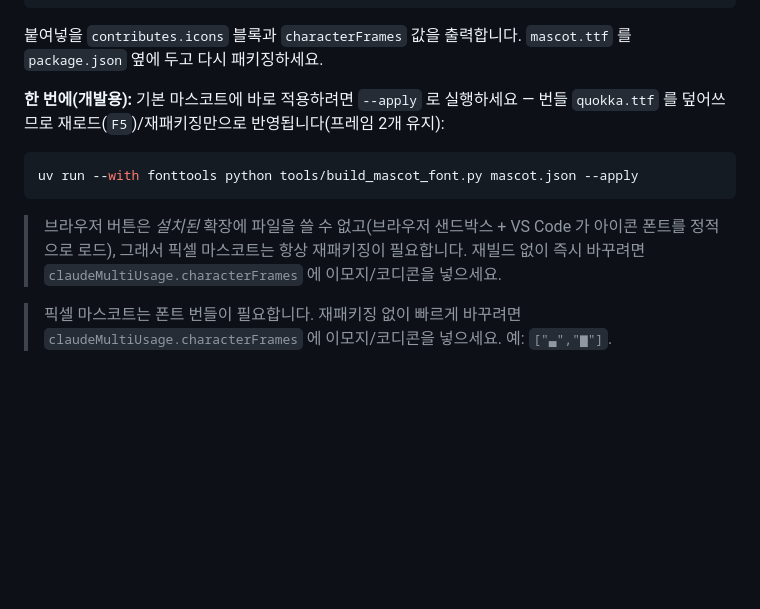
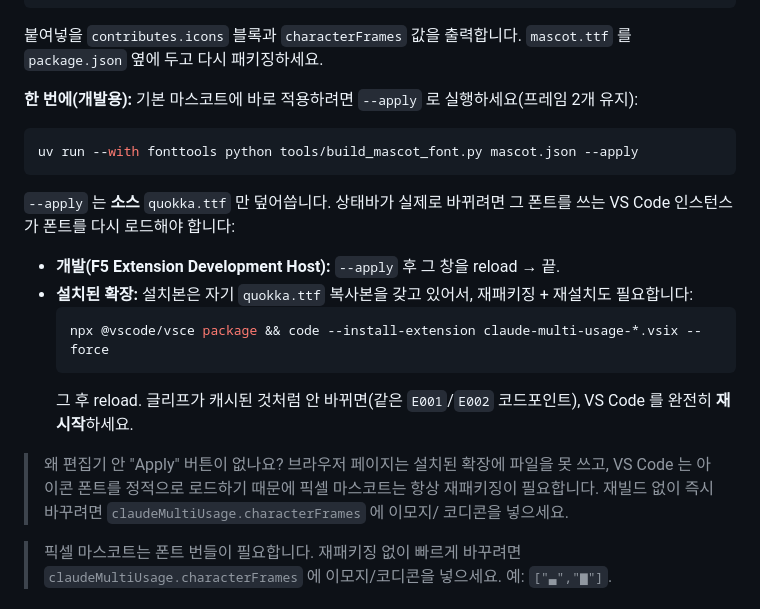
Before and after one commit to southglory/claude-usage-bar, a Markdown page: README.ko.md, the part around the change. Drawn GitHub-style; blank space fills up the shorter version.

````diff
--- a/README.ko.md
+++ b/README.ko.md
@@ -135,16 +135,26 @@ uv run --with fonttools python tools/build_mascot_font.py mascot.json mascot.ttf
 붙여넣을 `contributes.icons` 블록과 `characterFrames` 값을 출력합니다. `mascot.ttf` 를
 `package.json` 옆에 두고 다시 패키징하세요.
 
-**한 번에(개발용):** 기본 마스코트에 바로 적용하려면 `--apply` 로 실행하세요 — 번들
-`quokka.ttf` 를 덮어쓰므로 재로드(`F5`)/재패키징만으로 반영됩니다(프레임 2개 유지):
+**한 번에(개발용):** 기본 마스코트에 바로 적용하려면 `--apply` 로 실행하세요(프레임 2개 유지):
 
 ```sh
 uv run --with fonttools python tools/build_mascot_font.py mascot.json --apply
 ```
 
-> 브라우저 버튼은 *설치된* 확장에 파일을 쓸 수 없고(브라우저 샌드박스 + VS Code 가 아이콘
-> 폰트를 정적으로 로드), 그래서 픽셀 마스코트는 항상 재패키징이 필요합니다. 재빌드 없이
-> 즉시 바꾸려면 `claudeMultiUsage.characterFrames` 에 이모지/코디콘을 넣으세요.
+`--apply` 는 **소스** `quokka.ttf` 만 덮어씁니다. 상태바가 실제로 바뀌려면 그 폰트를 쓰는
+VS Code 인스턴스가 폰트를 다시 로드해야 합니다:
+
+- **개발(F5 Extension Development Host):** `--apply` 후 그 창을 reload → 끝.
+- **설치된 확장:** 설치본은 자기 `quokka.ttf` 복사본을 갖고 있어서, 재패키징 + 재설치도 필요합니다:
+  ```sh
+  npx @vscode/vsce package && code --install-extension claude-multi-usage-*.vsix --force
+  ```
+  그 후 reload. 글리프가 캐시된 것처럼 안 바뀌면(같은 `E001`/`E002` 코드포인트), VS Code 를 완전히 **재시작**하세요.
+
+> 왜 편집기 안 "Apply" 버튼이 없나요? 브라우저 페이지는 설치된 확장에 파일을 못 쓰고,
+> VS Code 는 아이콘 폰트를 정적으로 로드하기 때문에 픽셀 마스코트는 항상 재패키징이
+> 필요합니다. 재빌드 없이 즉시 바꾸려면 `claudeMultiUsage.characterFrames` 에 이모지/
+> 코디콘을 넣으세요.
 
 > 픽셀 마스코트는 폰트 번들이 필요합니다. 재패키징 없이 빠르게 바꾸려면
 > `claudeMultiUsage.characterFrames` 에 이모지/코디콘을 넣으세요. 예: `["▃","▆"]`.
````
Also changed, not shown: README.md (+15 -6 lines).
